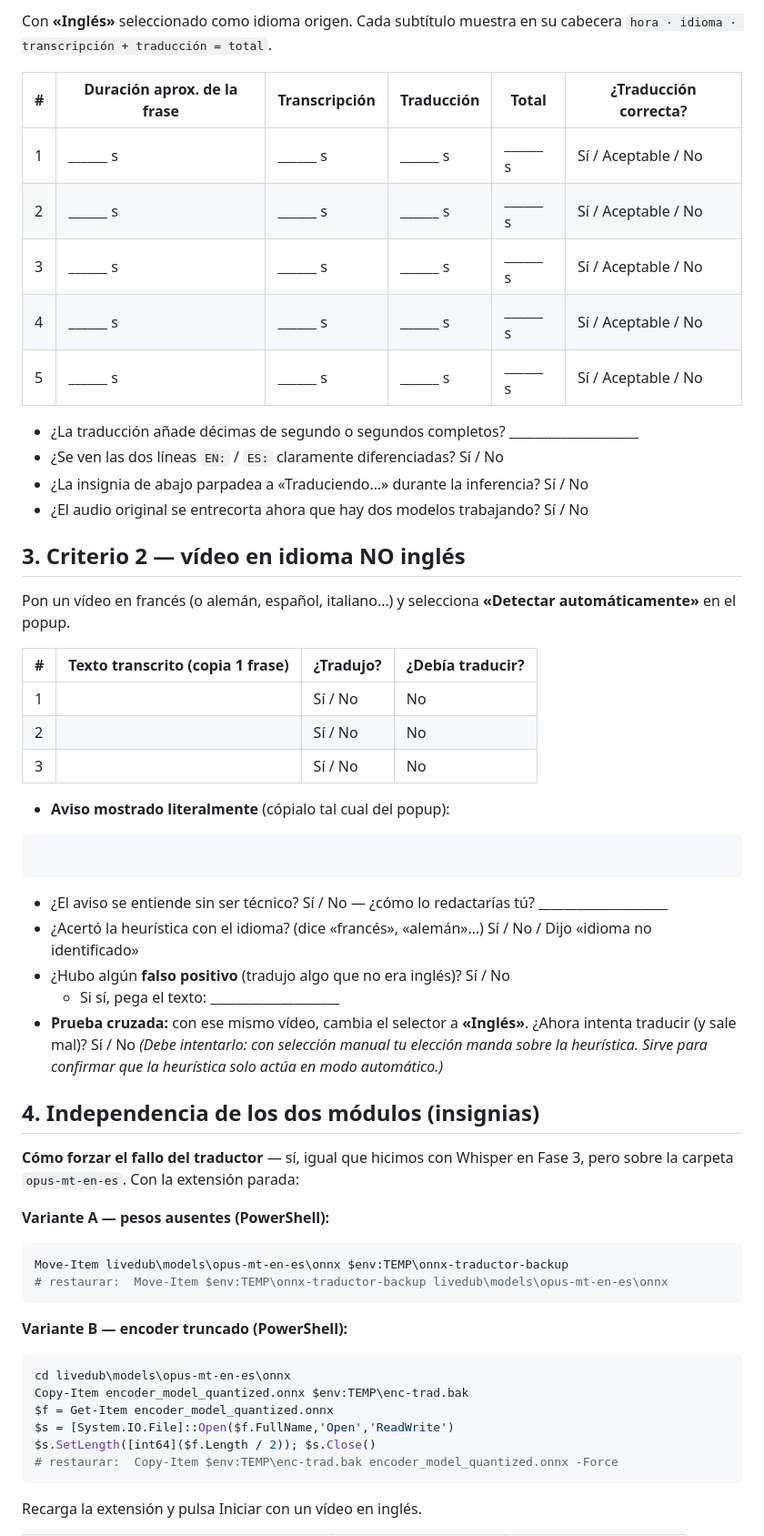
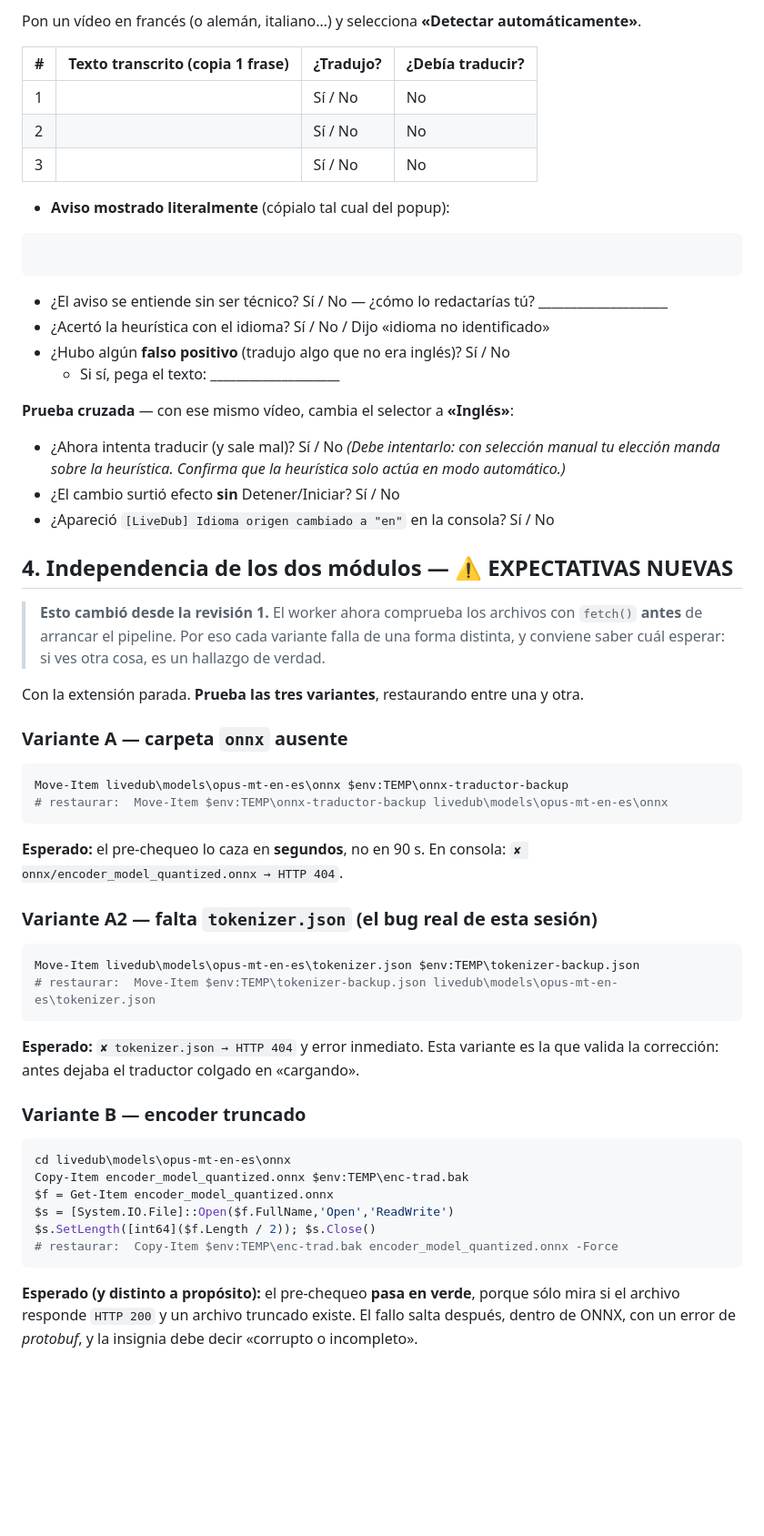
Before and after one commit to AndersonCostilla/NovaChat, a Markdown page: livedub/docs/PRUEBA-NIVEL2-FASE4.md, the part around one of its changes. Shown at 91% size. GitHub-like rendering; blank space fills up the shorter version.

````diff
--- a/livedub/docs/PRUEBA-NIVEL2-FASE4.md
+++ b/livedub/docs/PRUEBA-NIVEL2-FASE4.md
@@ -72,23 +75,5 @@ transcripción (arriba) y la de traducción (abajo).
-Con **«Inglés»** seleccionado como idioma origen. Cada subtítulo muestra en su
-cabecera `hora · idioma · transcripción + traducción = total`.
-
-| # | Duración aprox. de la frase | Transcripción | Traducción | Total | ¿Traducción correcta? |
-|---|---|---|---|---|---|
-| 1 | ______ s | ______ s | ______ s | ______ s | Sí / Aceptable / No |
-| 2 | ______ s | ______ s | ______ s | ______ s | Sí / Aceptable / No |
-| 3 | ______ s | ______ s | ______ s | ______ s | Sí / Aceptable / No |
-| 4 | ______ s | ______ s | ______ s | ______ s | Sí / Aceptable / No |
-| 5 | ______ s | ______ s | ______ s | ______ s | Sí / Aceptable / No |
-
-- ¿La traducción añade décimas de segundo o segundos completos? ____________________
-- ¿Se ven las dos líneas `EN:` / `ES:` claramente diferenciadas? Sí / No
-- ¿La insignia de abajo parpadea a «Traduciendo…» durante la inferencia? Sí / No
-- ¿El audio original se entrecorta ahora que hay dos modelos trabajando? Sí / No
-
-## 3. Criterio 2 — vídeo en idioma NO inglés
-
-Pon un vídeo en francés (o alemán, español, italiano…) y selecciona
-**«Detectar automáticamente»** en el popup.
+Pon un vídeo en francés (o alemán, italiano…) y selecciona **«Detectar
+automáticamente»**.
 
 | # | Texto transcrito (copia 1 frase) | ¿Tradujo? | ¿Debía traducir? |
 |---|---|---|---|
@@ -102,27 +87,48 @@ Pon un vídeo en francés (o alemán, español, italiano…) y selecciona
 ```
 
 - ¿El aviso se entiende sin ser técnico? Sí / No — ¿cómo lo redactarías tú? ____________________
-- ¿Acertó la heurística con el idioma? (dice «francés», «alemán»…) Sí / No / Dijo «idioma no identificado»
+- ¿Acertó la heurística con el idioma? Sí / No / Dijo «idioma no identificado»
 - ¿Hubo algún **falso positivo** (tradujo algo que no era inglés)? Sí / No
   - Si sí, pega el texto: ____________________
-- **Prueba cruzada:** con ese mismo vídeo, cambia el selector a **«Inglés»**.
-  ¿Ahora intenta traducir (y sale mal)? Sí / No
+
+**Prueba cruzada** — con ese mismo vídeo, cambia el selector a **«Inglés»**:
+
+- ¿Ahora intenta traducir (y sale mal)? Sí / No
   *(Debe intentarlo: con selección manual tu elección manda sobre la heurística.
-  Sirve para confirmar que la heurística solo actúa en modo automático.)*
+  Confirma que la heurística solo actúa en modo automático.)*
+- ¿El cambio surtió efecto **sin** Detener/Iniciar? Sí / No
+- ¿Apareció `[LiveDub] Idioma origen cambiado a "en"` en la consola? Sí / No
 
-## 4. Independencia de los dos módulos (insignias)
+## 4. Independencia de los dos módulos — ⚠ EXPECTATIVAS NUEVAS
 
-**Cómo forzar el fallo del traductor** — sí, igual que hicimos con Whisper en
-Fase 3, pero sobre la carpeta `opus-mt-en-es`. Con la extensión parada:
+> **Esto cambió desde la revisión 1.** El worker ahora comprueba los archivos
+> con `fetch()` **antes** de arrancar el pipeline. Por eso cada variante falla
+> de una forma distinta, y conviene saber cuál esperar: si ves otra cosa,
+> es un hallazgo de verdad.
 
-**Variante A — pesos ausentes (PowerShell):**
+Con la extensión parada. **Prueba las tres variantes**, restaurando entre una y otra.
+
+### Variante A — carpeta `onnx` ausente
 
 ```powershell
 Move-Item livedub\models\opus-mt-en-es\onnx $env:TEMP\onnx-traductor-backup
 # restaurar:  Move-Item $env:TEMP\onnx-traductor-backup livedub\models\opus-mt-en-es\onnx
 ```
 
-**Variante B — encoder truncado (PowerShell):**
+**Esperado:** el pre-chequeo lo caza en **segundos**, no en 90 s. En consola:
+`✘ onnx/encoder_model_quantized.onnx → HTTP 404`.
+
+### Variante A2 — falta `tokenizer.json` (el bug real de esta sesión)
+
+```powershell
+Move-Item livedub\models\opus-mt-en-es\tokenizer.json $env:TEMP\tokenizer-backup.json
+# restaurar:  Move-Item $env:TEMP\tokenizer-backup.json livedub\models\opus-mt-en-es\tokenizer.json
+```
+
+**Esperado:** `✘ tokenizer.json → HTTP 404` y error inmediato. Esta variante es
+la que valida la corrección: antes dejaba el traductor colgado en «cargando».
+
+### Variante B — encoder truncado
 
 ```powershell
 cd livedub\models\opus-mt-en-es\onnx
@@ -133,5 +139,8 @@ $s.SetLength([int64]($f.Length / 2)); $s.Close()
 # restaurar:  Copy-Item $env:TEMP\enc-trad.bak encoder_model_quantized.onnx -Force
 ```
 
-Recarga la extensión y pulsa Iniciar con un vídeo en inglés.
+**Esperado (y distinto a propósito):** el pre-chequeo **pasa en verde**, porque
+sólo mira si el archivo responde `HTTP 200` y un archivo truncado existe. El
+fallo salta después, dentro de ONNX, con un error de *protobuf*, y la insignia
+debe decir «corrupto o incompleto».
 
````
Also changed, not shown: other parts of livedub/docs/PRUEBA-NIVEL2-FASE4.md (+78 -58 lines).
